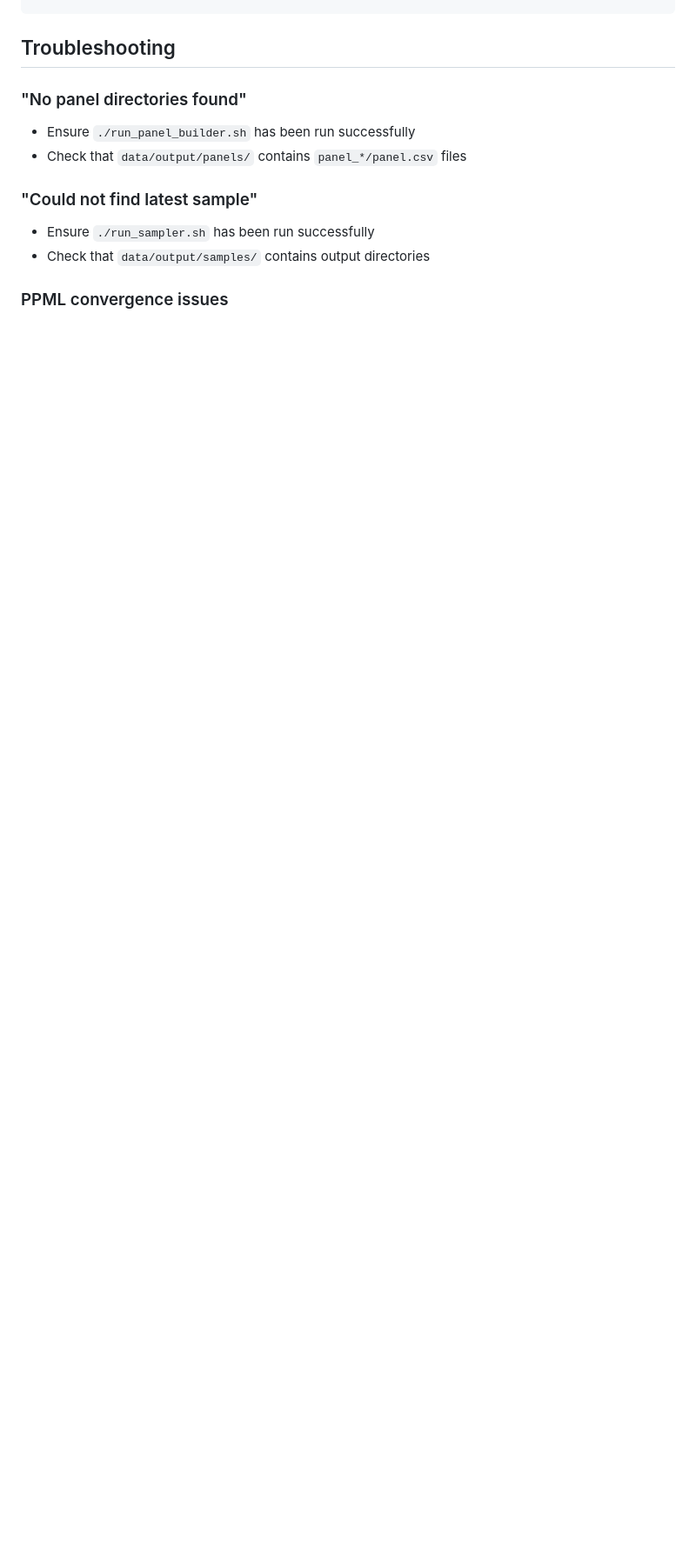
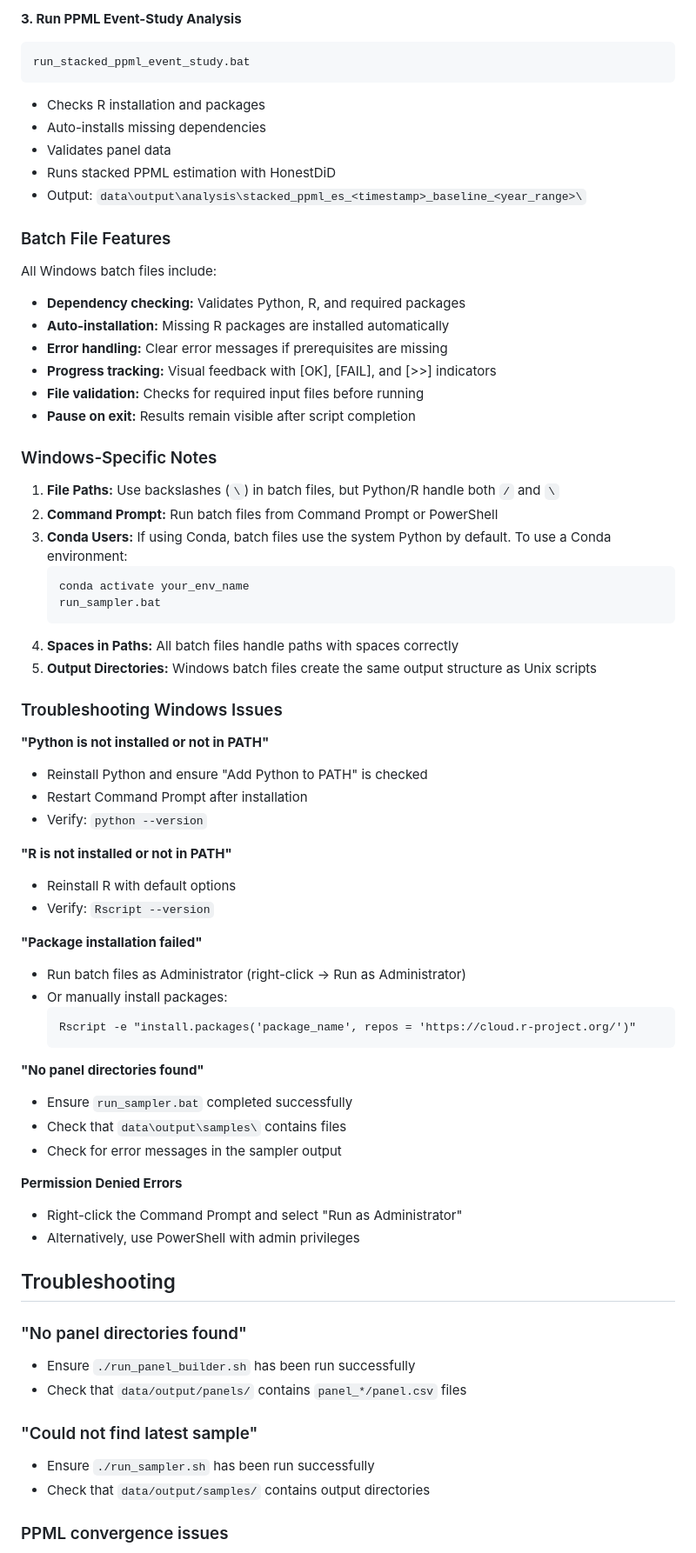
Before and after one commit to PiergiulioFasciani/thesisbsc_supermarkets, a Markdown page: README.md, the part around one of its changes. Shown at 87% size. GitHub-like rendering; blank space fills up the shorter version.

````diff
--- a/README.md
+++ b/README.md
@@ -391,3 +484,63 @@ brew install osmium-tool
+**3. Run PPML Event-Study Analysis**
+```batch
+run_stacked_ppml_event_study.bat
+```
+- Checks R installation and packages
+- Auto-installs missing dependencies
+- Validates panel data
+- Runs stacked PPML estimation with HonestDiD
+- Output: `data\output\analysis\stacked_ppml_es_<timestamp>_baseline_<year_range>\`
+
+### Batch File Features
+
+All Windows batch files include:
+
+- **Dependency checking:** Validates Python, R, and required packages
+- **Auto-installation:** Missing R packages are installed automatically
+- **Error handling:** Clear error messages if prerequisites are missing
+- **Progress tracking:** Visual feedback with [OK], [FAIL], and [>>] indicators
+- **File validation:** Checks for required input files before running
+- **Pause on exit:** Results remain visible after script completion
+
+### Windows-Specific Notes
+
+1. **File Paths:** Use backslashes (`\`) in batch files, but Python/R handle both `/` and `\`
+2. **Command Prompt:** Run batch files from Command Prompt or PowerShell
+3. **Conda Users:** If using Conda, batch files use the system Python by default. To use a Conda environment:
+   ```batch
+   conda activate your_env_name
+   run_sampler.bat
+   ```
+4. **Spaces in Paths:** All batch files handle paths with spaces correctly
+5. **Output Directories:** Windows batch files create the same output structure as Unix scripts
+
+### Troubleshooting Windows Issues
+
+**"Python is not installed or not in PATH"**
+- Reinstall Python and ensure "Add Python to PATH" is checked
+- Restart Command Prompt after installation
+- Verify: `python --version`
+
+**"R is not installed or not in PATH"**
+- Reinstall R with default options
+- Verify: `Rscript --version`
+
+**"Package installation failed"**
+- Run batch files as Administrator (right-click → Run as Administrator)
+- Or manually install packages:
+  ```batch
+  Rscript -e "install.packages('package_name', repos = 'https://cloud.r-project.org/')"
+  ```
+
+**"No panel directories found"**
+- Ensure `run_sampler.bat` completed successfully
+- Check that `data\output\samples\` contains files
+- Check for error messages in the sampler output
+
+**Permission Denied Errors**
+- Right-click the Command Prompt and select "Run as Administrator"
+- Alternatively, use PowerShell with admin privileges
+
 ## Troubleshooting
 
 ### "No panel directories found"
````
Also changed, not shown: other parts of README.md (+96 -3 lines).
